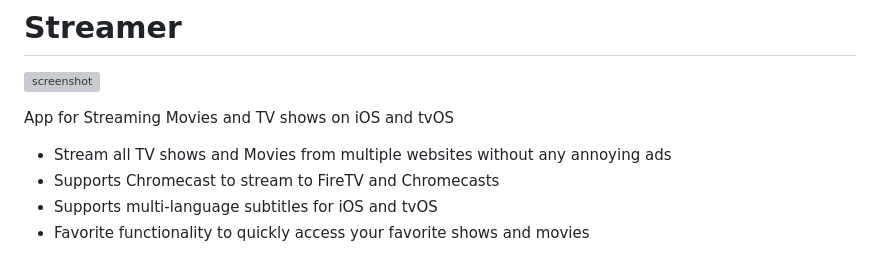
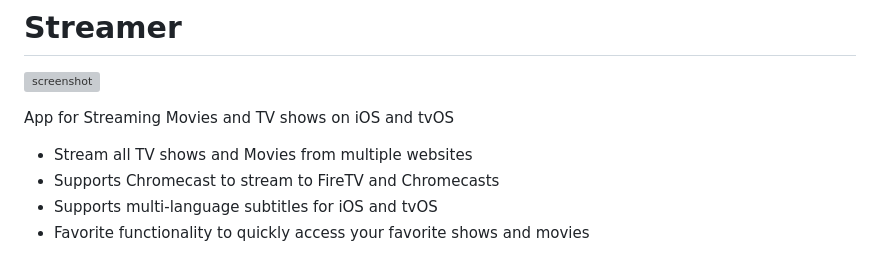
Before and after one commit to StreamerApp/Streamer, a Markdown page: README.md, the part around the change. Rendered like a GitHub page; grey boxes are pictures that could not be loaded.

```diff
--- a/README.md
+++ b/README.md
@@ -2,7 +2,7 @@
 ![screenshot](https://user-images.githubusercontent.com/96978272/173220765-147fdb0b-ff8f-4ac0-95bc-ac0444eea5ee.png)
 
 App for Streaming Movies and TV shows on iOS and tvOS
-- Stream all TV shows and Movies from multiple websites without any annoying ads
+- Stream all TV shows and Movies from multiple websites
 - Supports Chromecast to stream to FireTV and Chromecasts
 - Supports multi-language subtitles for iOS and tvOS
 - Favorite functionality to quickly access your favorite shows and movies
```
